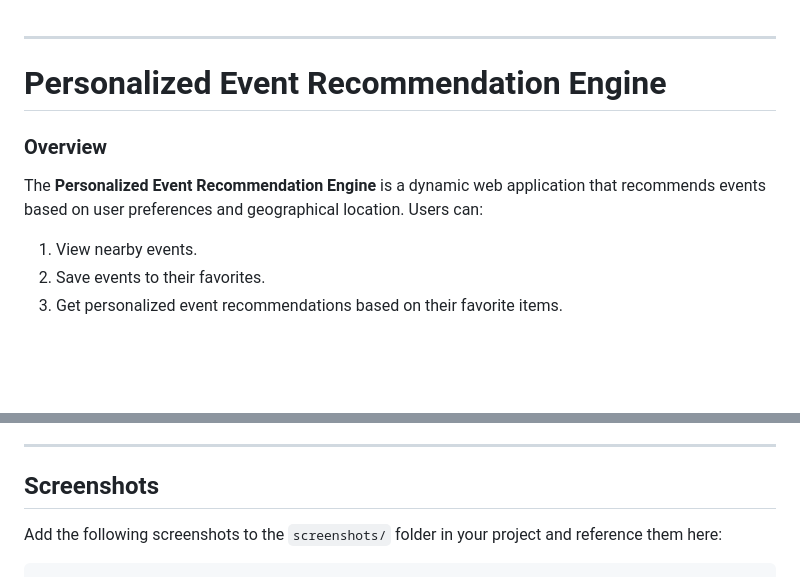
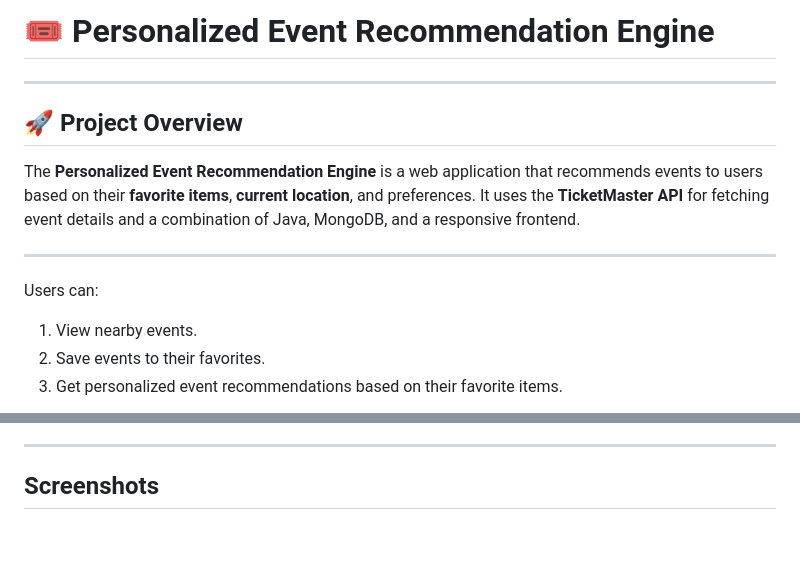
Before and after one commit to vedant-abrol/Personalized-Event-Recommendation-Engine, a Markdown page: README.md, 2 parts joined by grey strips. Drawn GitHub-style; blank space fills up the shorter version.

````diff
--- a/README.md
+++ b/README.md
@@ -1,10 +1,13 @@
+# **🎟️ Personalized Event Recommendation Engine**
+
 ---
 
-# Personalized Event Recommendation Engine
+## **🚀 Project Overview**
 
-### **Overview**
+The **Personalized Event Recommendation Engine** is a web application that recommends events to users based on their **favorite items**, **current location**, and preferences. It uses the **TicketMaster API** for fetching event details and a combination of Java, MongoDB, and a responsive frontend.
 
-The **Personalized Event Recommendation Engine** is a dynamic web application that recommends events based on user preferences and geographical location. Users can:
+---
+Users can:
 1. View nearby events.
 2. Save events to their favorites.
 3. Get personalized event recommendations based on their favorite items.
@@ -133,6 +136,5 @@ Follow these steps to set up and run the project locally:
 
 ## **Screenshots**
 
-Add the following screenshots to the `screenshots/` folder in your project and reference them here:
-```markdown
+
 ### **Home Page**
````
Also changed, not shown: other parts of README.md (+5 -7 lines).
